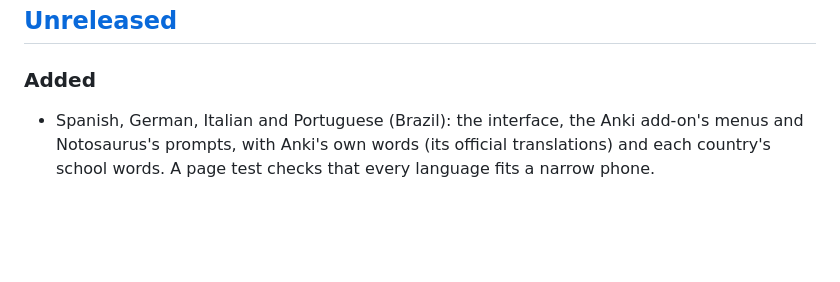
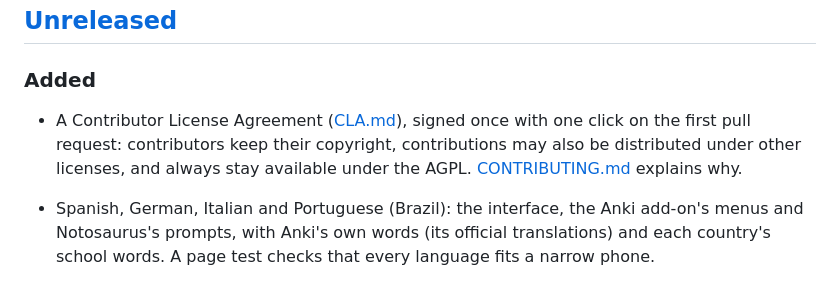
Before and after one commit to cchabanois/cartable, a Markdown page: CHANGELOG.md, the part around the change. Drawn GitHub-style; blank space fills up the shorter version.

```diff
--- a/CHANGELOG.md
+++ b/CHANGELOG.md
@@ -9,6 +9,7 @@ Each pull request adds a line under **Unreleased**. See [Releasing](CONTRIBUTING
 
 ### Added
 
+- A Contributor License Agreement ([CLA.md](CLA.md)), signed once with one click on the first pull request: contributors keep their copyright, contributions may also be distributed under other licenses, and always stay available under the AGPL. [CONTRIBUTING.md](CONTRIBUTING.md#contributor-license-agreement) explains why.
 - Spanish, German, Italian and Portuguese (Brazil): the interface, the Anki add-on's menus and Notosaurus's prompts, with Anki's own words (its official translations) and each country's school words. A page test checks that every language fits a narrow phone.
 - Settings: the lessons are grouped by owner (the Anki profiles in Anki's order, then those gone from Anki, then nobody's), each with its lesson count and AI cost, folded at first, then by subject.
 - The lessons are grouped by subject, the deck's first level (« Anglais » → « Leçon 1 », « Leçon 2 »), the subject worked on last first. With many lessons: a search (no case, no accents), the 3 most recent first, and the subjects folded but the open lesson's (opened or closed by hand, kept on the device).
```
Also changed, not shown: CLA.md (added, +86 -0 lines), CONTRIBUTING.md (+13 -0 lines).
